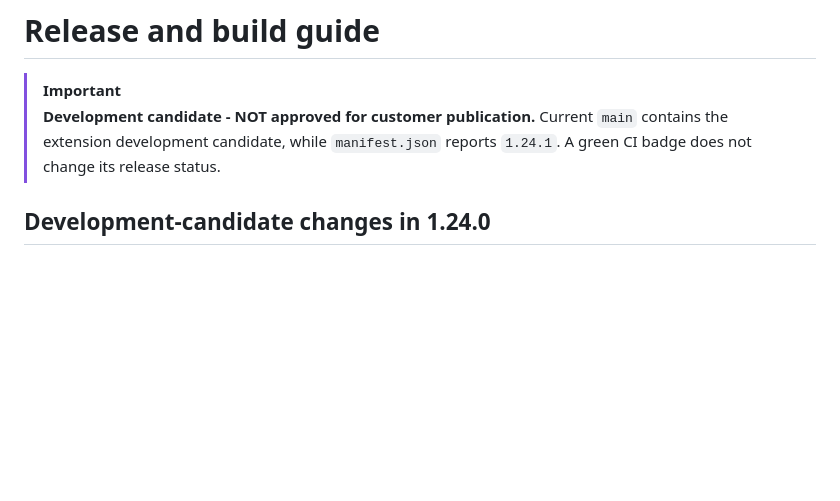
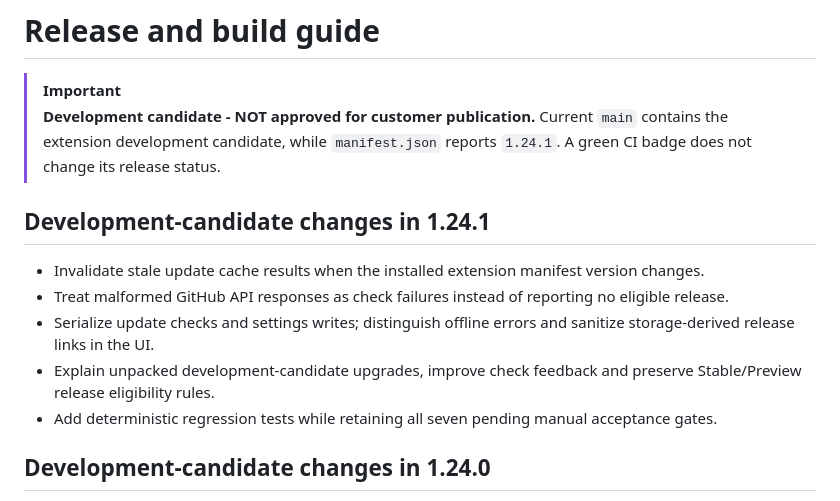
Before and after one commit to jsmlabs/btc-live, a Markdown page: docs/RELEASE.md, the part around the change. GitHub-like rendering; blank space fills up the shorter version.

Commit message:
docs(release): describe 1.24.1 maintenance repairs

```diff
--- a/docs/RELEASE.md
+++ b/docs/RELEASE.md
@@ -2,6 +2,14 @@
 
 > [!IMPORTANT]
 > **Development candidate - NOT approved for customer publication.** Current `main` contains the extension development candidate, while `manifest.json` reports `1.24.1`. A green CI badge does not change its release status.
+
+## Development-candidate changes in 1.24.1
+
+- Invalidate stale update cache results when the installed extension manifest version changes.
+- Treat malformed GitHub API responses as check failures instead of reporting no eligible release.
+- Serialize update checks and settings writes; distinguish offline errors and sanitize storage-derived release links in the UI.
+- Explain unpacked development-candidate upgrades, improve check feedback and preserve Stable/Preview release eligibility rules.
+- Add deterministic regression tests while retaining all seven pending manual acceptance gates.
 
 ## Development-candidate changes in 1.24.0
 
```
